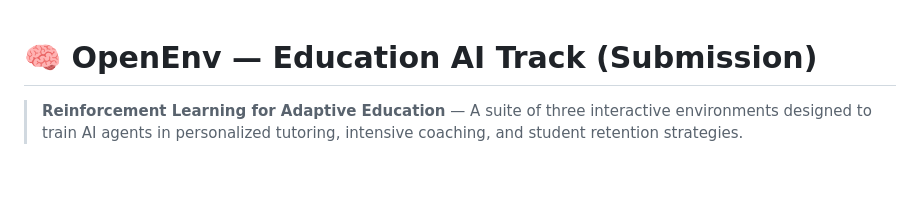
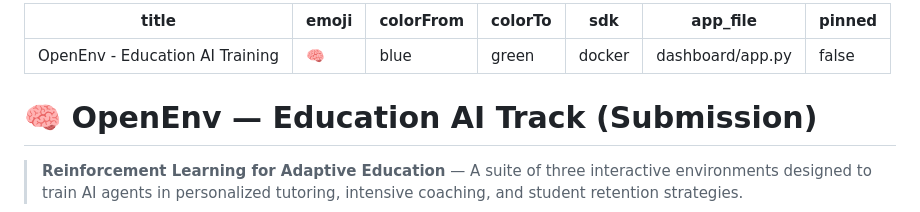
Before and after one commit to dreammast/OpenENV, a Markdown page: README.md, the part around the change. GitHub-like rendering; blank space fills up the shorter version.

Commit message:
🔧 Fix: Add HF Spaces configuration metadata

```diff
--- a/README.md
+++ b/README.md
@@ -1,3 +1,13 @@
+---
+title: OpenEnv - Education AI Training
+emoji: 🧠
+colorFrom: blue
+colorTo: green
+sdk: docker
+app_file: dashboard/app.py
+pinned: false
+---
+
 # 🧠 OpenEnv — Education AI Track (Submission)
 
 > **Reinforcement Learning for Adaptive Education** — A suite of three interactive environments designed to train AI agents in personalized tutoring, intensive coaching, and student retention strategies.
```
